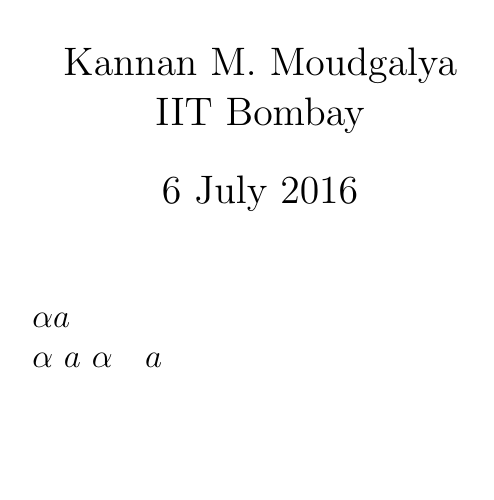
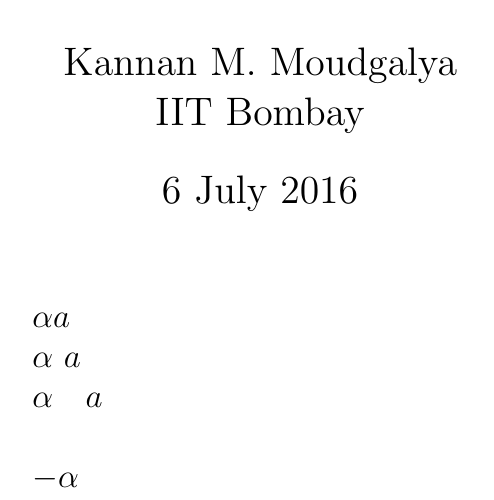
Before and after one commit to SAKET-SK/Latex-Works, a LaTeX document (4) Mathematical-Typesetting-Codefiles/maths.tex): part of the page, cut so that both start at the same text. Compiled offline with pdfLaTeX.

Commit message:
Update maths.tex

```diff
--- a/4) Mathematical-Typesetting-Codefiles/maths.tex
+++ b/4) Mathematical-Typesetting-Codefiles/maths.tex
@@ -9,8 +9,10 @@
 \begin{document}
 \maketitle
 $\alpha a$ \\
-$\alpha \ a$
-$\alpha \quad a$
+$\alpha \ a$ \\
+$\alpha \quad a$  \\
+
+$-\alpha$
 
 
 \end{document}
```
